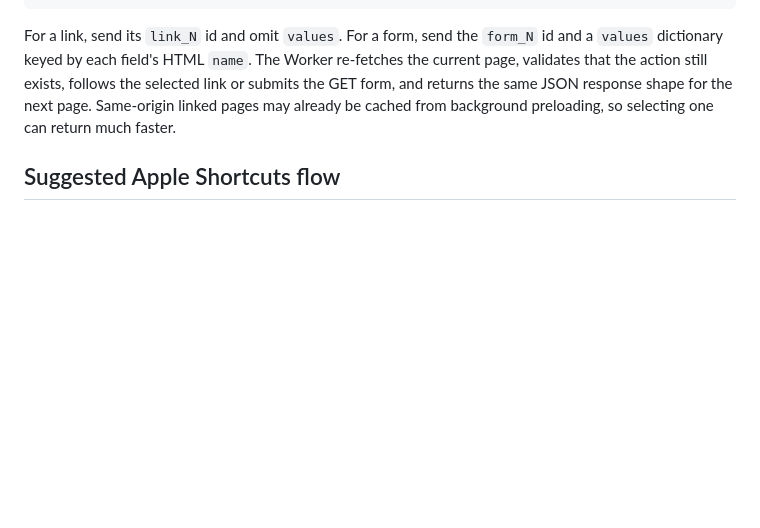
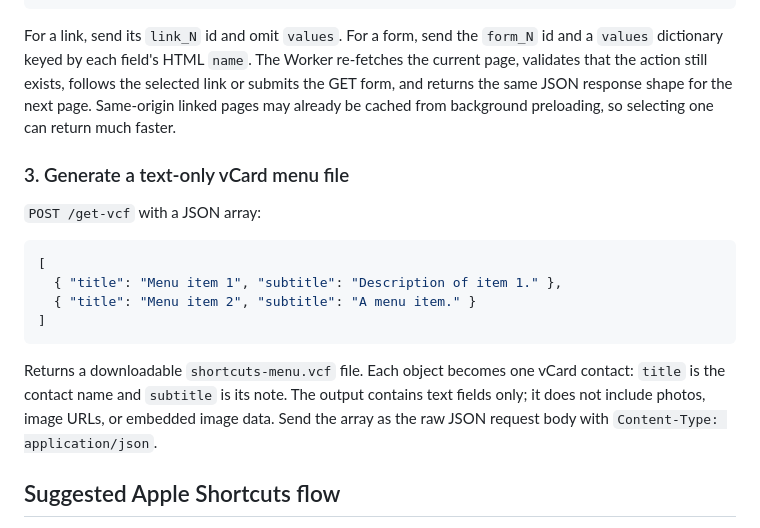
Before and after one commit to EzTheRed/shortcuts.plus, a Markdown page: get-website/README.md, the part around the change. Rendered like a GitHub page; blank space fills up the shorter version.

Commit message:
Document JSON-to-vCard endpoint

````diff
--- a/get-website/README.md
+++ b/get-website/README.md
@@ -51,6 +51,20 @@ Example shape:
 
 For a link, send its `link_N` id and omit `values`. For a form, send the `form_N` id and a `values` dictionary keyed by each field's HTML `name`. The Worker re-fetches the current page, validates that the action still exists, follows the selected link or submits the GET form, and returns the same JSON response shape for the next page. Same-origin linked pages may already be cached from background preloading, so selecting one can return much faster.
 
+
+### 3. Generate a text-only vCard menu file
+
+`POST /get-vcf` with a JSON array:
+
+```json
+[
+  { "title": "Menu item 1", "subtitle": "Description of item 1." },
+  { "title": "Menu item 2", "subtitle": "A menu item." }
+]
+```
+
+Returns a downloadable `shortcuts-menu.vcf` file. Each object becomes one vCard contact: `title` is the contact name and `subtitle` is its note. The output contains text fields only; it does not include photos, image URLs, or embedded image data. Send the array as the raw JSON request body with `Content-Type: application/json`.
+
 ## Suggested Apple Shortcuts flow
 
 1. Ask for or receive the starting URL.
````
